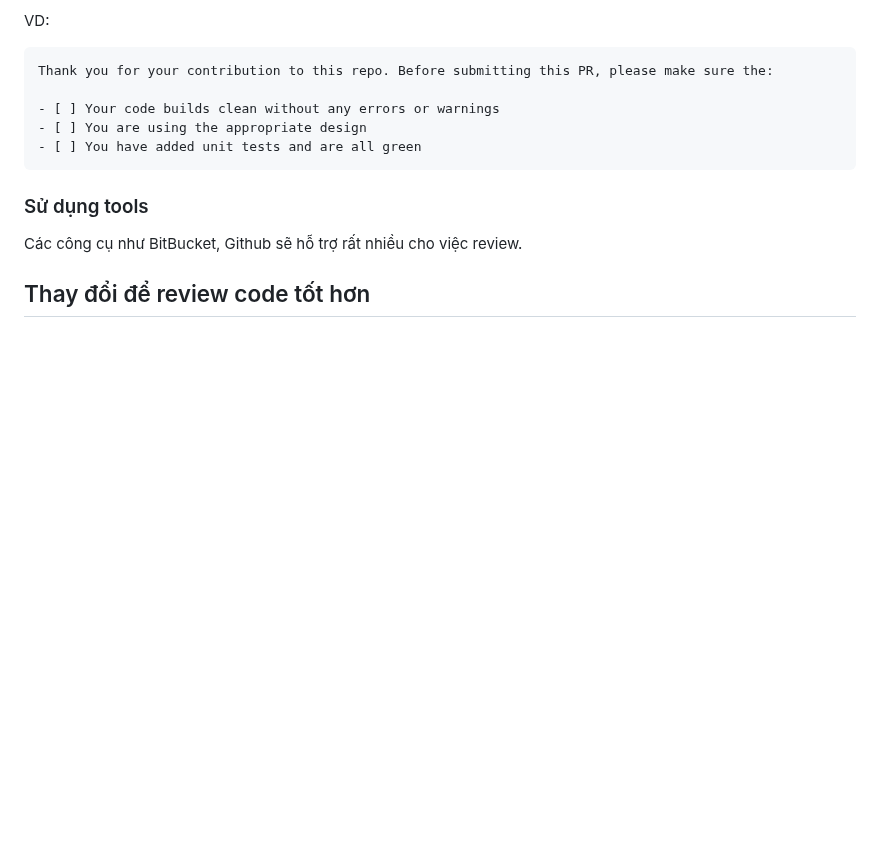
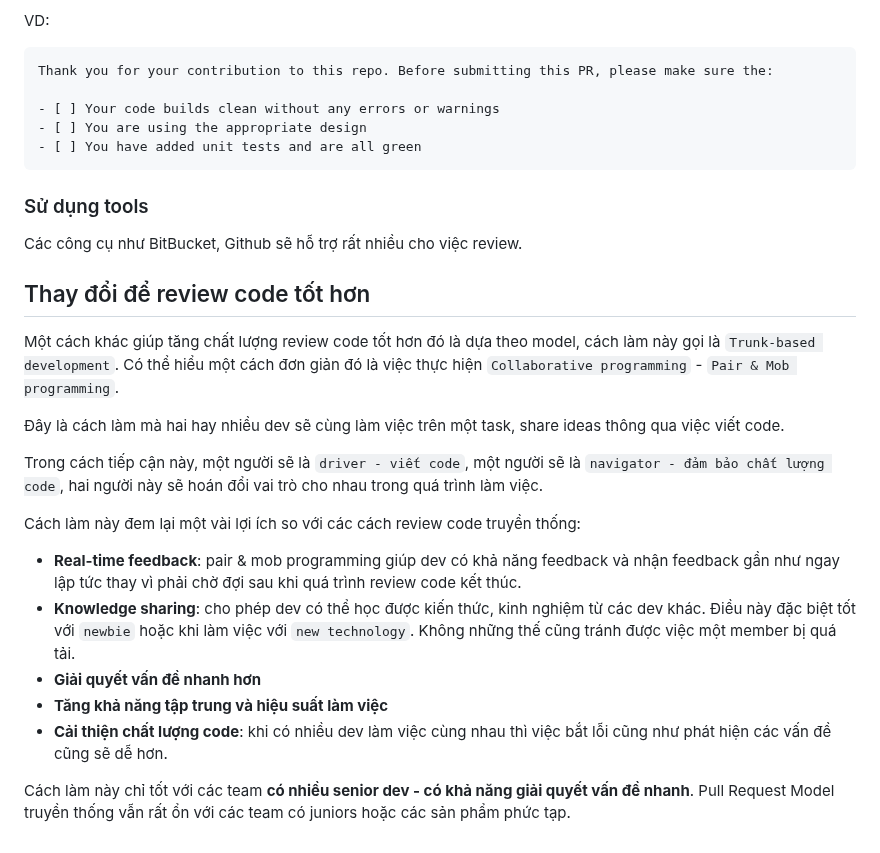
Before and after one commit to tuananhhedspibk/RoadToSeniorDev, a Markdown page: Review/CodingReview.md, the part around one of its changes. GitHub-like rendering; blank space fills up the shorter version.

Commit message:
:sparkles: Complete coding review blog

```diff
--- a/Review/CodingReview.md
+++ b/Review/CodingReview.md
@@ -73,3 +73,19 @@ Thank you for your contribution to this repo. Before submitting this PR, please
 Các công cụ như BitBucket, Github sẽ hỗ trợ rất nhiều cho việc review.
 
 ## Thay đổi để review code tốt hơn
+
+Một cách khác giúp tăng chất lượng review code tốt hơn đó là dựa theo model, cách làm này gọi là `Trunk-based development`. Có thể hiểu một cách đơn giản đó là việc thực hiện `Collaborative programming` - `Pair & Mob programming`.
+
+Đây là cách làm mà hai hay nhiều dev sẽ cùng làm việc trên một task, share ideas thông qua việc viết code.
+
+Trong cách tiếp cận này, một người sẽ là `driver - viết code`, một người sẽ là `navigator - đảm bảo chất lượng code`, hai người này sẽ hoán đổi vai trò cho nhau trong quá trình làm việc.
+
+Cách làm này đem lại một vài lợi ích so với các cách review code truyền thống:
+
+- **Real-time feedback**: pair & mob programming giúp dev có khả năng feedback và nhận feedback gần như ngay lập tức thay vì phải chờ đợi sau khi quá trình review code kết thúc.
+- **Knowledge sharing**: cho phép dev có thể học được kiến thức, kinh nghiệm từ các dev khác. Điều này đặc biệt tốt với `newbie` hoặc khi làm việc với `new technology`. Không những thế cũng tránh được việc một member bị quá tải.
+- **Giải quyết vấn đề nhanh hơn**
+- **Tăng khả năng tập trung và hiệu suất làm việc**
+- **Cải thiện chất lượng code**: khi có nhiều dev làm việc cùng nhau thì việc bắt lỗi cũng như phát hiện các vấn đề cũng sẽ dễ hơn.
+
+Cách làm này chỉ tốt với các team **có nhiều senior dev - có khả năng giải quyết vấn đề nhanh**. Pull Request Model truyền thống vẫn rất ổn với các team có juniors hoặc các sản phẩm phức tạp.
```
Also changed, not shown: other parts of Review/CodingReview.md (+1 -1 lines).
